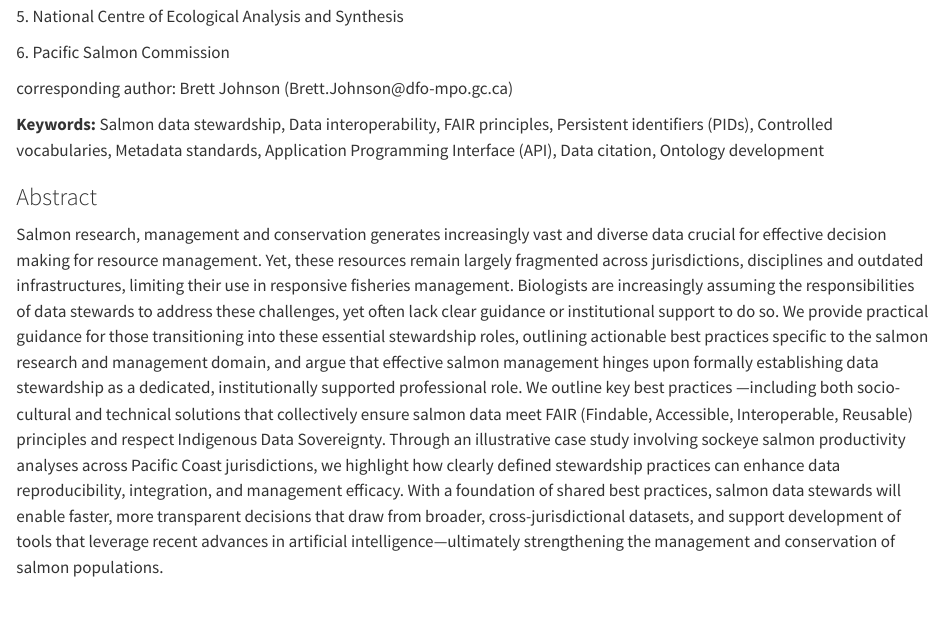
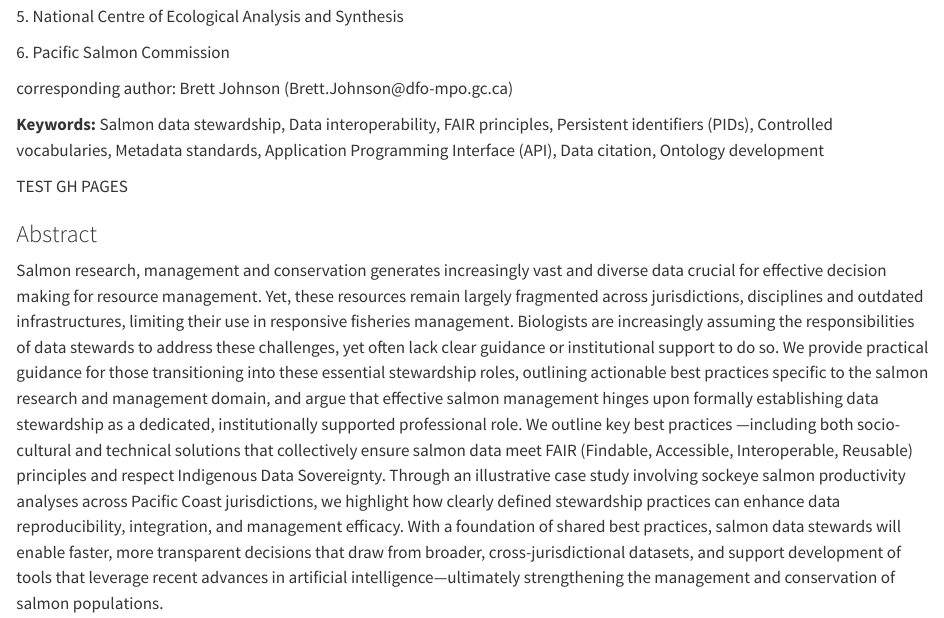
Before and after one commit to Br-Johnson/sdm-paper, a Quarto document (index.qmd): the page in a window 1100 px wide, from 390 px down. Rendered offline with R 4.5, knitr and Pandoc in place of Quarto, with nearby package versions.

Commit message:
TEST GH PGS DEPLOYMENT

```diff
--- a/index.qmd
+++ b/index.qmd
@@ -25,6 +25,8 @@ Brett Johnson^1^, Scott Akenhead, Jennifer Bayer^2^, Tomas Bird^1^, Samuel Cimin
 corresponding author: Brett Johnson (Brett.Johnson\@dfo-mpo.gc.ca)
 
 **Keywords:** Salmon data stewardship, Data interoperability, FAIR principles, Persistent identifiers (PIDs), Controlled vocabularies, Metadata standards, Application Programming Interface (API), Data citation, Ontology development
+
+TEST GH PAGES
 
 ### Abstract
 
```
